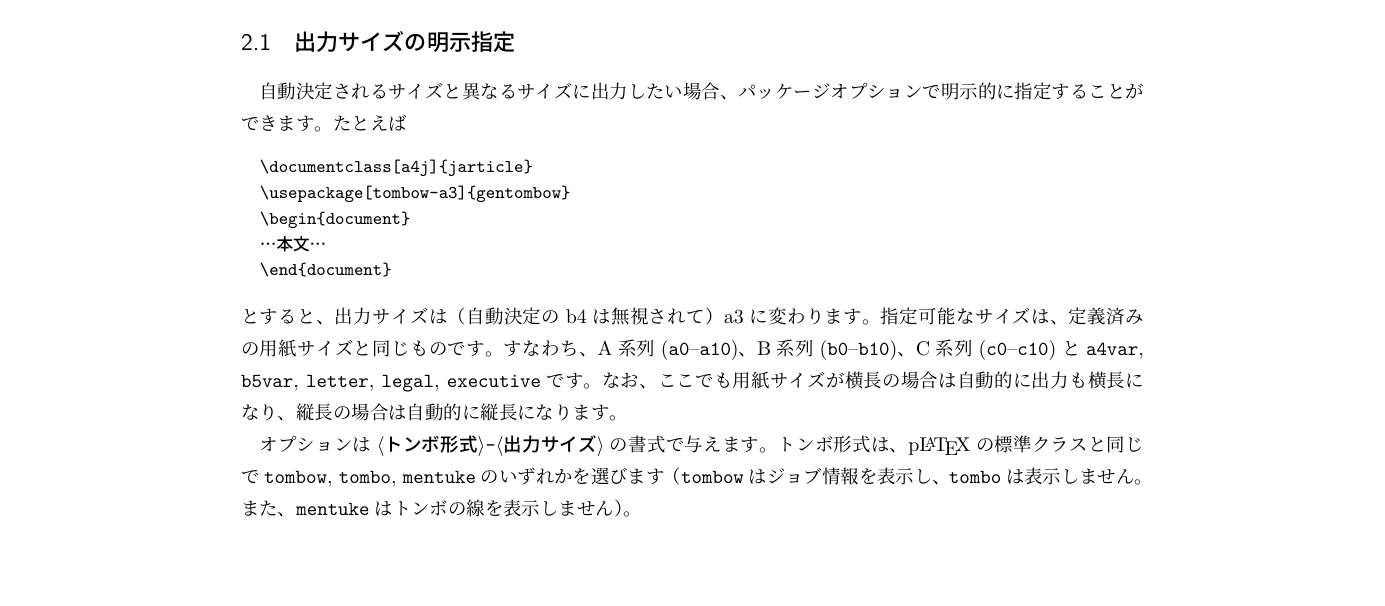
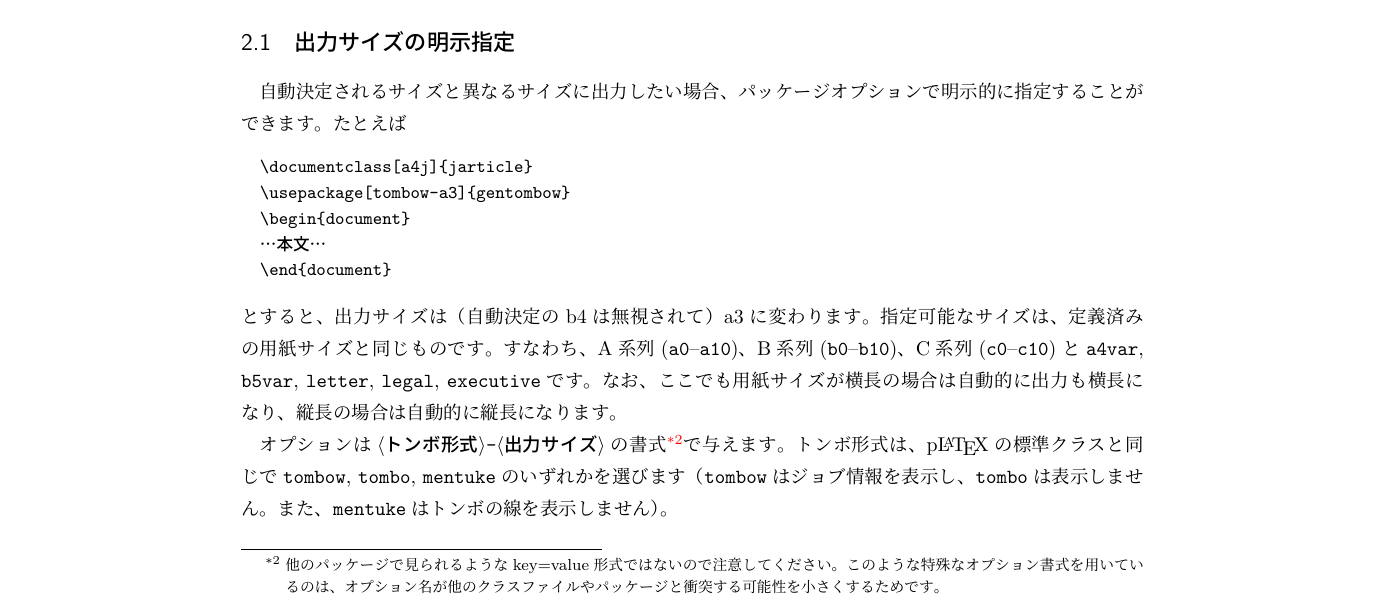
Before and after one commit to aminophen/gentombow, a LaTeX document (gentombow-ja.tex): part of page 3 of 8, cut so that both start at the same text, the shorter picture padded with empty space. Compiled offline with pLaTeX and dvipdfmx.

Commit message:
gentombow-ja.tex: footnote

```diff
--- a/gentombow-ja.tex
+++ b/gentombow-ja.tex
@@ -3,14 +3,10 @@
   \epTeXinputencoding utf8    % ensure utf-8 encoding for platex
 \fi
 
+\RequirePackage{plautopatch}% pldocverb
 \documentclass[a4paper,dvipdfmx]{jsarticle}
 \usepackage{doc}
 \makeatletter
-%%% import from jltxdoc.cls
-\def\verb{\relax\ifmmode\hbox\else\leavevmode\vadjust{}\fi
-  \bgroup \let\do\do@noligs \verbatim@nolig@list
-    \ttfamily \verb@eol@error \let\do\@makeother \dospecials
-    \@ifstar{\@sverb}{\@vobeyspaces \frenchspacing \@sverb}}
 \xspcode"5C=3 %% \
 \xspcode"22=3 %% "
 %%% dangerous bend
@@ -207,7 +203,11 @@ C系列(\texttt{c0}--\texttt{c10})と
 なお、ここでも用紙サイズが横長の場合は自動的に出力も横長になり、
 縦長の場合は自動的に縦長になります。
 
-オプションは\jMeta{トンボ形式}\texttt{-}\jMeta{出力サイズ}の書式で与えます。
+オプションは\jMeta{トンボ形式}\texttt{-}\jMeta{出力サイズ}の書式
+\footnote{他のパッケージで見られるようなkey=value形式ではないので
+注意してください。このような特殊なオプション書式を用いているのは、
+オプション名が他のクラスファイルやパッケージと衝突する可能性を
+小さくするためです。}で与えます。
 トンボ形式は、p\LaTeX の標準クラスと同じで
 \verb+tombow+, \verb+tombo+, \verb+mentuke+のいずれかを選びます
 （\verb+tombow+はジョブ情報を表示し、\verb+tombo+は表示しません。
```
